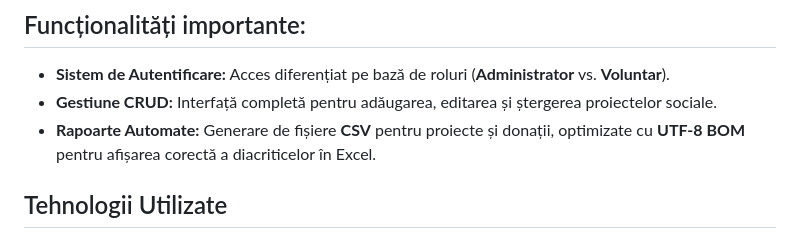
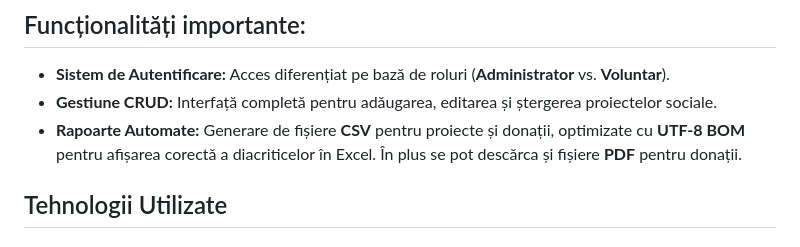
Before and after one commit to ralucamog/Pentru-Comunitate_Management_ONG_Proiect, a Markdown page: README.md, the part around the change. Rendered like a GitHub page.

Commit message:
Enhance automated reports with PDF download option
Added PDF download option for donation reports.

```diff
--- a/README.md
+++ b/README.md
@@ -14,7 +14,7 @@ Aplicația utilizează o arhitectură de tip **Client-Server**, bazată pe un mo
 
 * **Sistem de Autentificare:** Acces diferențiat pe bază de roluri (**Administrator** vs. **Voluntar**).
 * **Gestiune CRUD:** Interfață completă pentru adăugarea, editarea și ștergerea proiectelor sociale.
-* **Rapoarte Automate:** Generare de fișiere **CSV** pentru proiecte și donații, optimizate cu **UTF-8 BOM** pentru afișarea corectă a diacriticelor în Excel.
+* **Rapoarte Automate:** Generare de fișiere **CSV** pentru proiecte și donații, optimizate cu **UTF-8 BOM** pentru afișarea corectă a diacriticelor în Excel. În plus se pot descărca și fișiere **PDF** pentru donații.
 
 ## Tehnologii Utilizate
 
```
